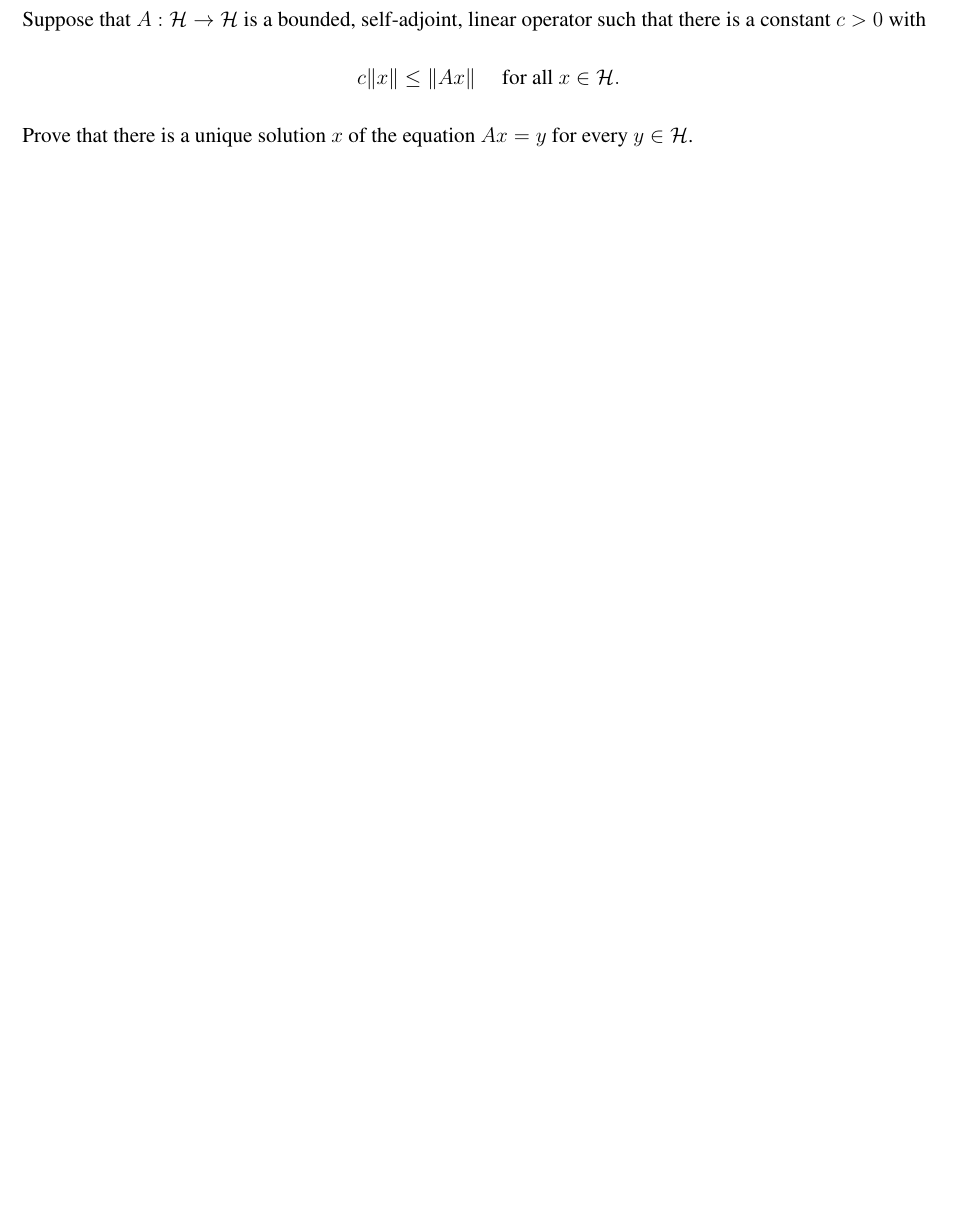
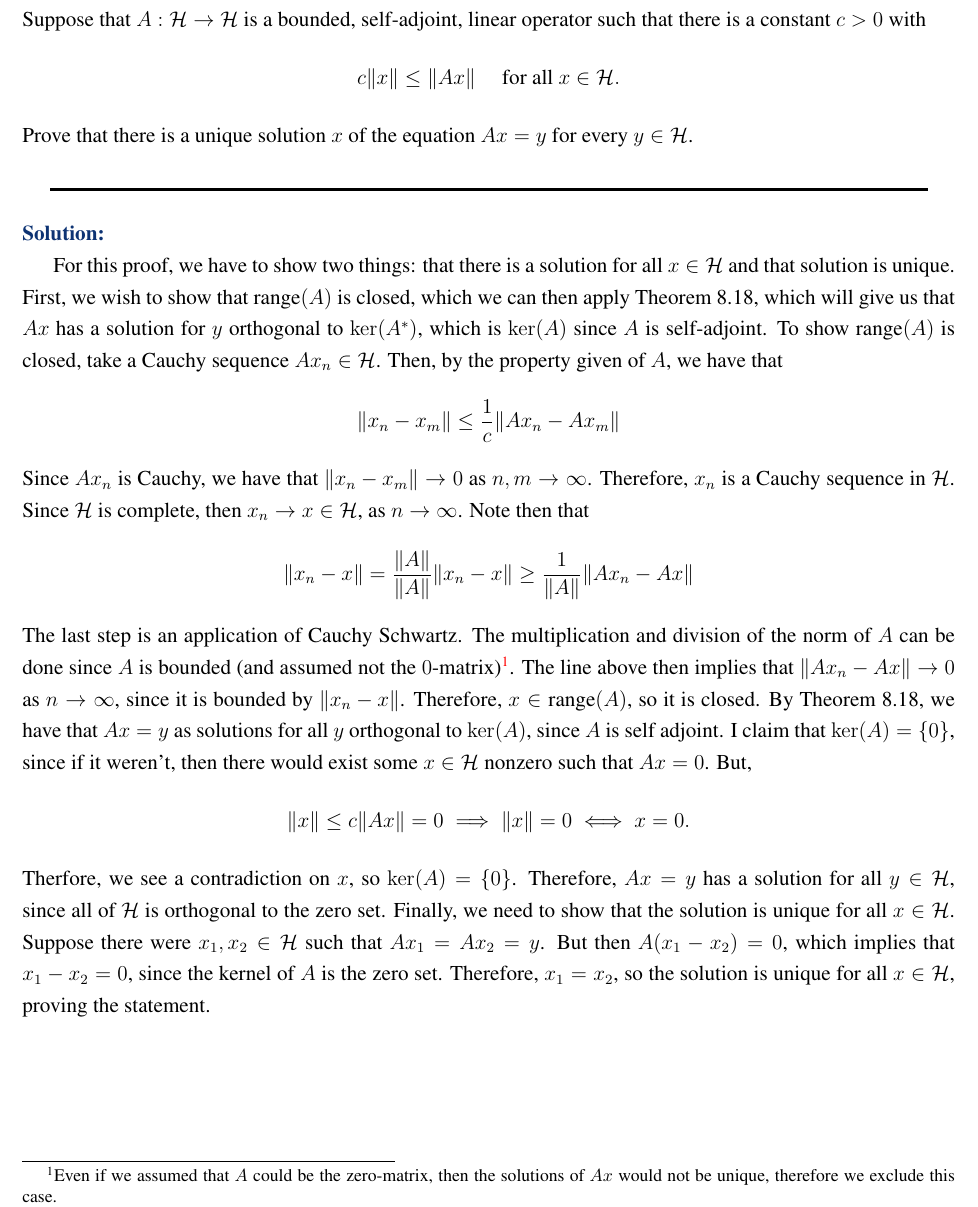
Before and after one commit to CalebDerrickson/GradCourses, a LaTeX document (main.tex): part of page 2 of 7, cut so that both start at the same text, the shorter picture padded with empty space. Compiled offline with pdfLaTeX.

Commit message:
Update on Overleaf.

```diff
--- a/main.tex
+++ b/main.tex
@@ -18,6 +18,17 @@
 Suppose that $A: \scH \into \scH$ is a bounded, self-adjoint, linear operator such that there is a constant $c > 0$ with
 \[c \norm{x} \leq \norm{Ax} \quad \text{ for all } x \in \scH.\]
 Prove that there is a unique solution $x$ of the equation $Ax = y$ for every $y \in \scH$.
+\partbreak
+\begin{solution}
+
+    For this proof, we have to show two things: that there is a solution for all $x \in \scH$ and that solution is unique. First, we wish to show that $\range (A)$ is closed, which we can then apply Theorem 8.18, which will give us that $Ax$ has a solution for $y$ orthogonal to $\ker (A\star)$, which is $\ker(A)$ since $A$ is self-adjoint. To show $\range (A)$ is closed, take a Cauchy sequence $Ax_n \in\scH$. Then, by the property given of $A$, we have that
+    \[\norm{x_n - x_m} \leq \frac{1}{c}\norm{Ax_n - Ax_m}\]
+    Since $Ax_n$ is Cauchy, we have that $\norm{x_n - x_m} \into 0$ as $n, m \into \infty$. Therefore, $x_n$ is a Cauchy sequence in $\scH$. Since $\scH$ is complete, then $x_n \into x \in \scH$, as $n \into \infty$. Note then that
+    \[\norm{x_n - x} = \frac{\norm{A}}{\norm{A}}\norm{x_n - x} \geq \frac{1}{\norm{A}}\norm{Ax_n - Ax}\]
+    The last step is an application of Cauchy Schwartz. The multiplication and division of the norm of $A$ can be done since $A$ is bounded (and assumed not the $0$-matrix)\footnote{Even if we assumed that $A$ could be the zero-matrix, then the solutions of $Ax$ would not be unique, therefore we exclude this case.}. The line above then implies that $\norm{Ax_n - Ax} \into 0$ as $n \into \infty$, since it is bounded by $\norm{x_n - x}$. Therefore, $x\in \range (A)$, so it is closed. By Theorem 8.18, we have that $Ax = y$ as solutions for all $y$ orthogonal to $\ker (A)$, since $A$ is self adjoint. I claim that $\ker (A) = \{0\}$, since if it weren't, then there would exist some $x \in \scH$ nonzero such that $Ax = 0$. But,
+    \[\norm{x} \leq c\norm{Ax} = 0 \implies \norm{x} = 0 \iff x = 0.\]
+    Therfore, we see a contradiction on $x$, so $\ker (A) = \{0\}$. Therefore, $Ax = y$ has a solution for all $y \in \scH$, since all of $\scH$ is orthogonal to the zero set. Finally, we need to show that the solution is unique for all $x \in \scH$. Suppose there were $x_1, x_2 \in \scH$ such that $Ax_1 = Ax_2 = y$. But then $A(x_1 - x_2) = 0$, which implies that $x_1 - x_2 = 0$, since the kernel of $A$ is the zero set. Therefore, $x_1 = x_2$, so the solution is unique for all $x \in \scH$, proving the statement.
+\end{solution}
 
 \newpage
 \section{Problem 8.13}
```
